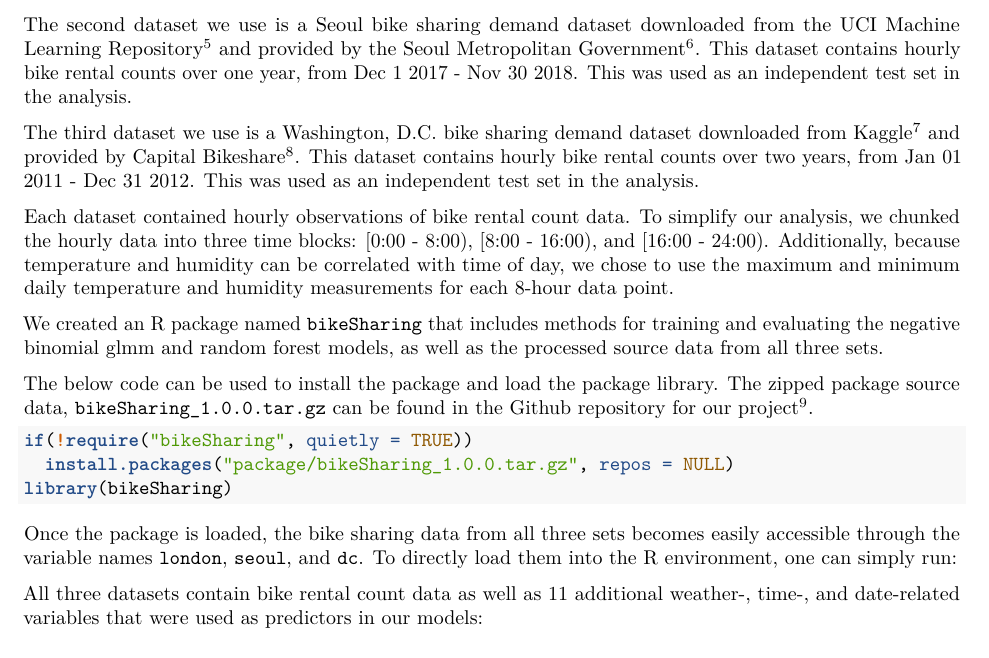
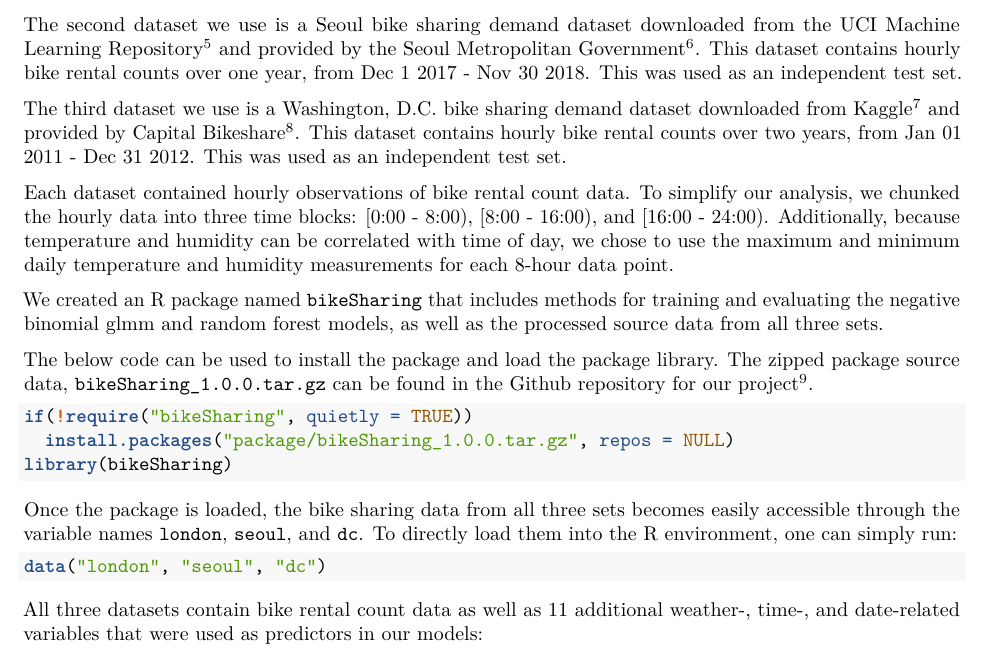
Before and after one commit to brookefelsheim/bios735-group1, an R Markdown document (final_report.Rmd): part of page 2 of 4, cut so that both start at the same text. Rendered offline with R 4.5, knitr and Pandoc, then LaTeX, with nearby package versions; the code chunks are not run, so their results and figures are left out; common packages that the code uses without loading them are loaded.

Commit message:
Minor updates to final report

````diff
--- a/final_report.Rmd
+++ b/final_report.Rmd
@@ -39,7 +39,7 @@ The first dataset we use is a London bike sharing demand dataset downloaded from
 
-The second dataset we use is a Seoul bike sharing demand dataset downloaded from the UCI Machine Learning Repository^[https://archive.ics.uci.edu/ml/datasets/Seoul+Bike+Sharing+Demand] and provided by the Seoul Metropolitan Government^[https://data.seoul.go.kr]. This dataset contains hourly bike rental counts over one year, from Dec 1 2017 - Nov 30 2018. This was used as an independent test set in the analysis.
+The second dataset we use is a Seoul bike sharing demand dataset downloaded from the UCI Machine Learning Repository^[https://archive.ics.uci.edu/ml/datasets/Seoul+Bike+Sharing+Demand] and provided by the Seoul Metropolitan Government^[https://data.seoul.go.kr]. This dataset contains hourly bike rental counts over one year, from Dec 1 2017 - Nov 30 2018. This was used as an independent test set.
 
-The third dataset we use is a Washington, D.C. bike sharing demand dataset downloaded from Kaggle^[https://www.kaggle.com/datasets/marklvl/bike-sharing-dataset] and provided by Capital Bikeshare^[https://ride.capitalbikeshare.com/system-data]. This dataset contains hourly bike rental counts over two years, from Jan 01 2011 - Dec 31 2012. This was used as an independent test set in the analysis.
+The third dataset we use is a Washington, D.C. bike sharing demand dataset downloaded from Kaggle^[https://www.kaggle.com/datasets/marklvl/bike-sharing-dataset] and provided by Capital Bikeshare^[https://ride.capitalbikeshare.com/system-data]. This dataset contains hourly bike rental counts over two years, from Jan 01 2011 - Dec 31 2012. This was used as an independent test set.
 
 Each dataset contained hourly observations of bike rental count data. To simplify our analysis, we chunked the hourly data into three time blocks: [0:00 - 8:00), [8:00 - 16:00), and [16:00 - 24:00). Additionally, because temperature and humidity can be correlated with time of day, we chose to use the maximum and minimum daily temperature and humidity measurements for each 8-hour data point.
 
@@ -55,7 +55,7 @@ library(bikeSharing)
 
 Once the package is loaded, the bike sharing data from all three sets becomes easily accessible through the variable names `london`, `seoul`, and `dc`. To directly load them into the R environment, one can simply run:
 
-```{r}
+```{r echo=TRUE}
 data("london", "seoul", "dc")
 ```
 
````
Also changed, not shown: final_report.pdf, final_report.Rmd (6 more changed lines).
